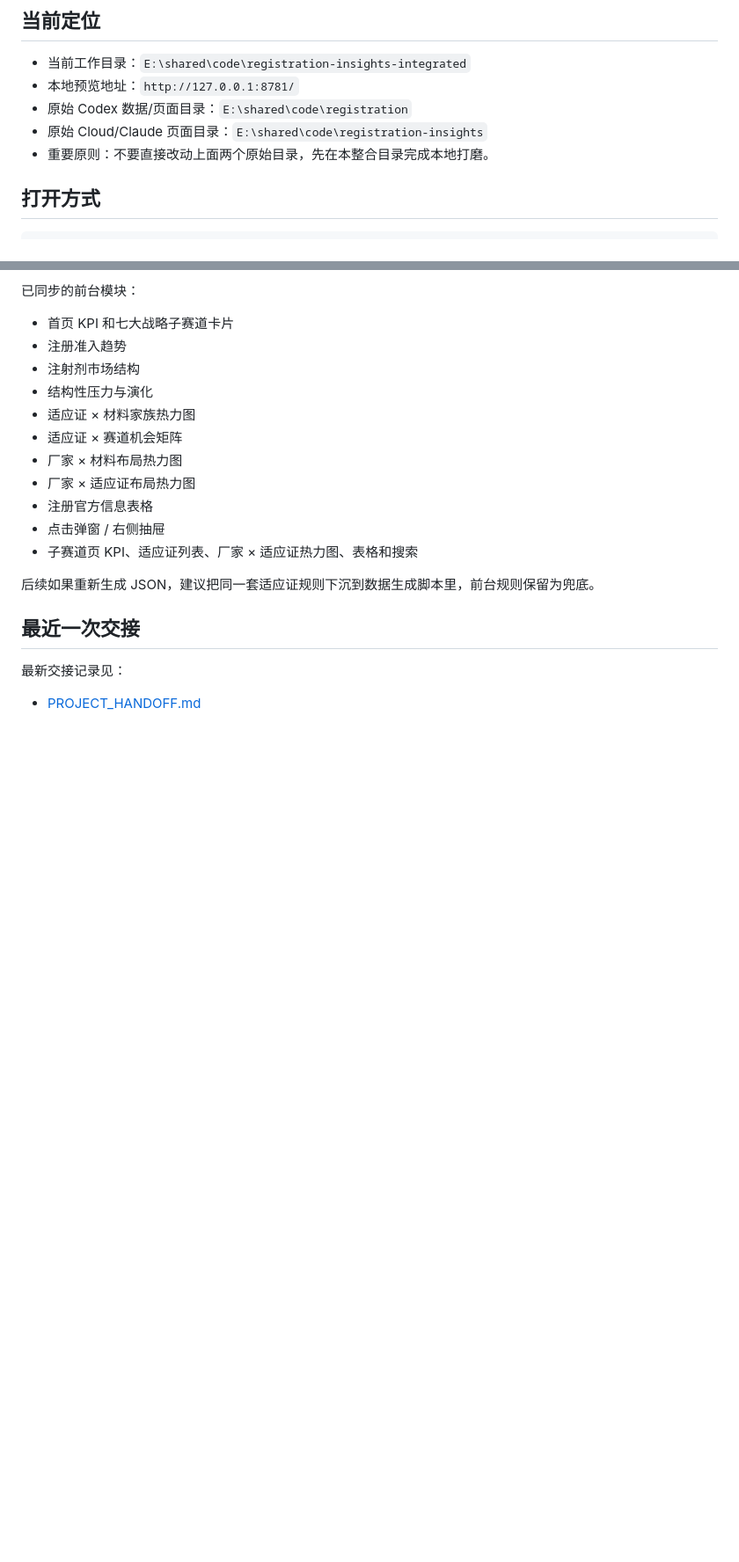
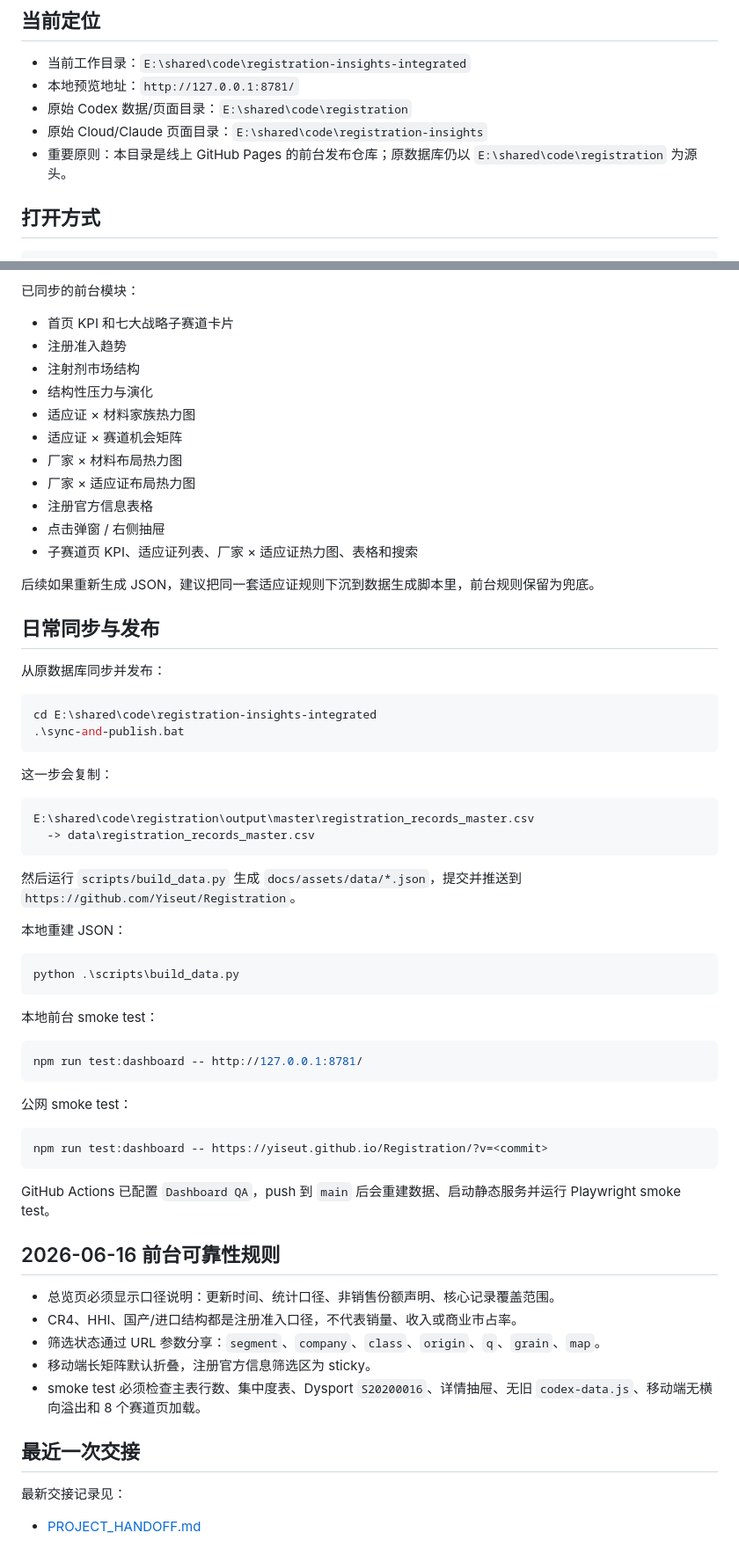
Before and after one commit to Yiseut/Registration, a Markdown page: README.md, 2 parts joined by grey strips. Shown at 88% size. Rendered like a GitHub page; blank space fills up the shorter version.

Commit message:
Document dashboard data update workflow

````diff
--- a/README.md
+++ b/README.md
@@ -8,7 +8,7 @@
 - 本地预览地址：`http://127.0.0.1:8781/`
 - 原始 Codex 数据/页面目录：`E:\shared\code\registration`
 - 原始 Cloud/Claude 页面目录：`E:\shared\code\registration-insights`
-- 重要原则：不要直接改动上面两个原始目录，先在本整合目录完成本地打磨。
+- 重要原则：本目录是线上 GitHub Pages 的前台发布仓库；原数据库仍以 `E:\shared\code\registration` 为源头。
 
 ## 打开方式
 
@@ -100,6 +105,52 @@ python -m http.server 8781 --bind 127.0.0.1
 
 后续如果重新生成 JSON，建议把同一套适应证规则下沉到数据生成脚本里，前台规则保留为兜底。
 
+## 日常同步与发布
+
+从原数据库同步并发布：
+
+```powershell
+cd E:\shared\code\registration-insights-integrated
+.\sync-and-publish.bat
+```
+
+这一步会复制：
+
+```text
+E:\shared\code\registration\output\master\registration_records_master.csv
+  -> data\registration_records_master.csv
+```
+
+然后运行 `scripts/build_data.py` 生成 `docs/assets/data/*.json`，提交并推送到 `https://github.com/Yiseut/Registration`。
+
+本地重建 JSON：
+
+```powershell
+python .\scripts\build_data.py
+```
+
+本地前台 smoke test：
+
+```powershell
+npm run test:dashboard -- http://127.0.0.1:8781/
+```
+
+公网 smoke test：
+
+```powershell
+npm run test:dashboard -- https://yiseut.github.io/Registration/?v=<commit>
+```
+
+GitHub Actions 已配置 `Dashboard QA`，push 到 `main` 后会重建数据、启动静态服务并运行 Playwright smoke test。
+
+## 2026-06-16 前台可靠性规则
+
+- 总览页必须显示口径说明：更新时间、统计口径、非销售份额声明、核心记录覆盖范围。
+- CR4、HHI、国产/进口结构都是注册准入口径，不代表销量、收入或商业市占率。
+- 筛选状态通过 URL 参数分享：`segment`、`company`、`class`、`origin`、`q`、`grain`、`map`。
+- 移动端长矩阵默认折叠，注册官方信息筛选区为 sticky。
+- smoke test 必须检查主表行数、集中度表、Dysport `S20200016`、详情抽屉、无旧 `codex-data.js`、移动端无横向溢出和 8 个赛道页加载。
+
 ## 最近一次交接
 
 最新交接记录见：
````
Also changed, not shown: other parts of README.md (+12 -7 lines), PROJECT_HANDOFF.md (+25 -8 lines).
